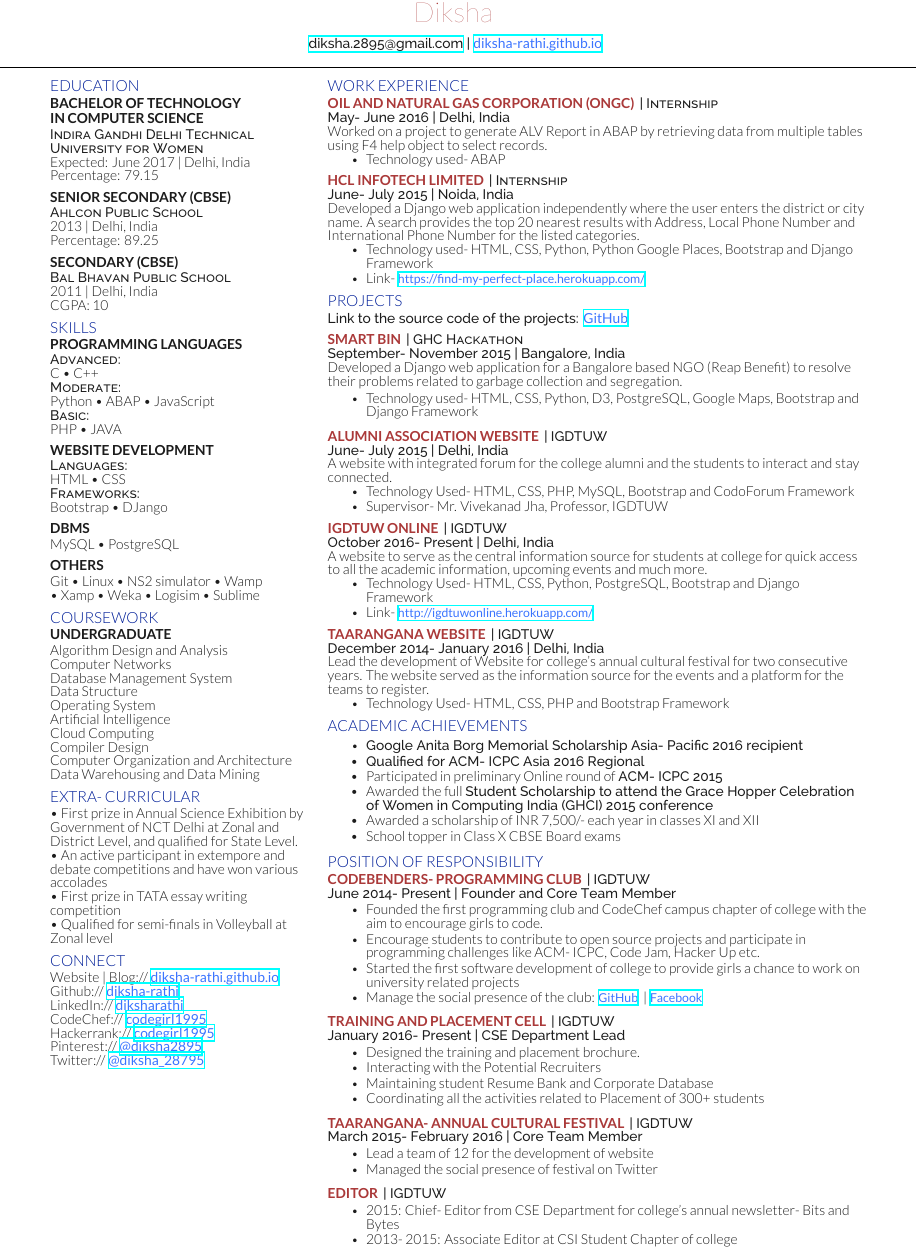
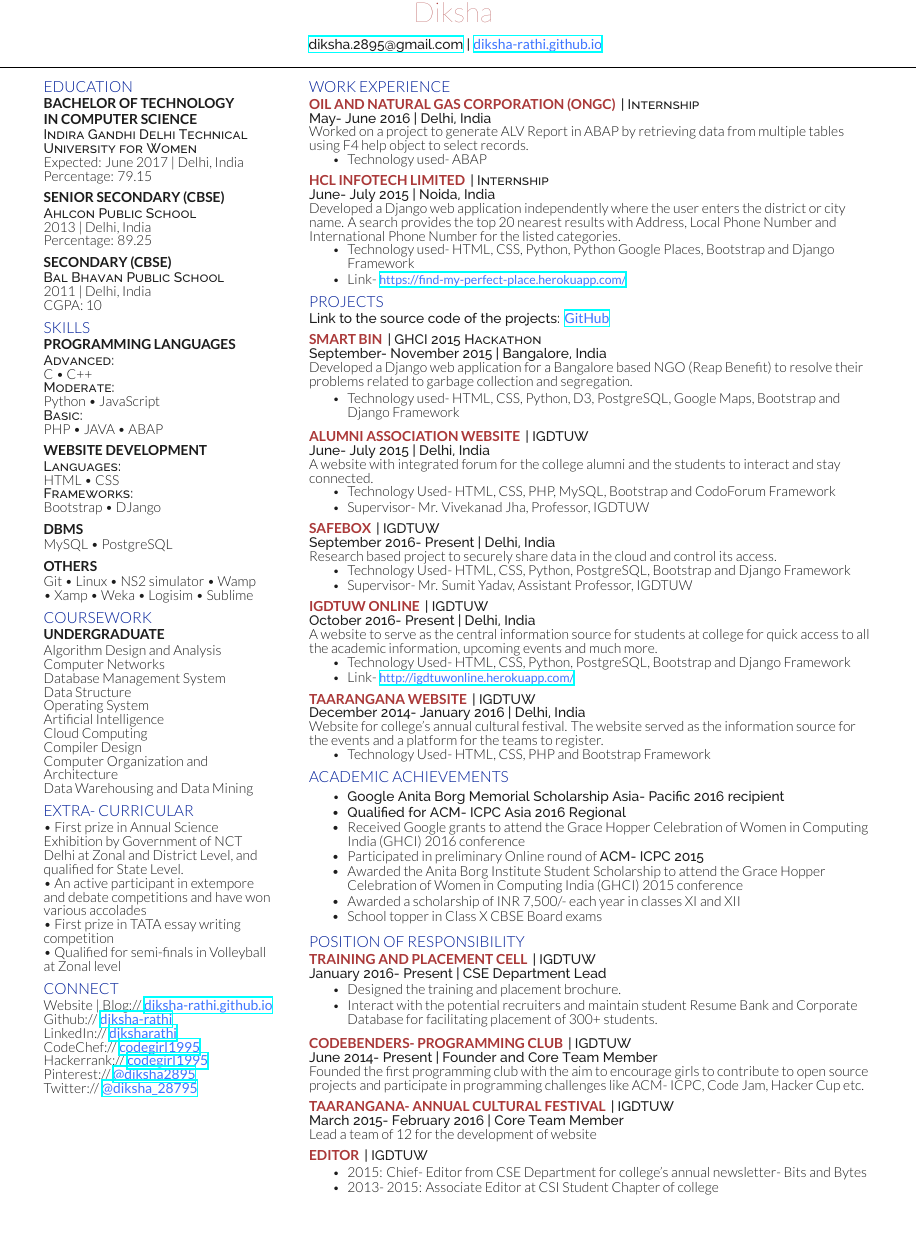
Before and after one commit to Diksha-Rathi/Resume--LaTeX, a LaTeX CV (Template/resume-openfont.tex, which reads Template/resume-openfont.cls): part of the page, cut so that both start at the same text, the shorter picture padded with empty space. Compiled offline with XeLaTeX.

Commit message:
Update Resume- January'17

```diff
--- a/Template/resume-openfont.cls
+++ b/Template/resume-openfont.cls
@@ -9,7 +9,7 @@
 \LoadClass{article}
 
 % Package Imports
-\usepackage[a4paper, hmargin=1.15cm, vmargin=0.5cm]{geometry}
+\usepackage[a4paper, hmargin=1cm, vmargin=0.3cm]{geometry}
 \usepackage[usenames,dvipsnames]{xcolor}
 \usepackage{hyperref}
 \usepackage{titlesec}
--- a/Template/resume-openfont.tex
+++ b/Template/resume-openfont.tex
@@ -27,7 +27,7 @@
 %
 %%%%%%%%%%%%%%%%%%%%%%%%%%%%%%%%%%%%%%
 
-\begin{minipage}[t]{0.31\textwidth}
+\begin{minipage}[t]{0.28\textwidth}
 
 %%%%%%%%%%%%%%%%%%%%%%%%%%%%%%%%%%%%%%
 %     EDUCATION
@@ -59,9 +59,9 @@
 \descript{Advanced:}
 C \textbullet{} C++ \\
 \descript{Moderate:}
-Python \textbullet{} ABAP \textbullet{} JavaScript\\
+Python \textbullet{} JavaScript\\
 \descript{Basic:}
-PHP \textbullet{} JAVA \\
+PHP \textbullet{} JAVA \textbullet{} ABAP\\
 \sectionsep
 \subsection{Website Development}
 \descript{Languages:}
@@ -165,7 +165,7 @@
 \sectionsep
 
 \runsubsection{Smart Bin}
-\descript{| GHC Hackathon}
+\descript{| GHCI 2015 Hackathon}
 \location{September- November 2015 | Bangalore, India}
 Developed a Django web application for a Bangalore based NGO (Reap Benefit) to resolve their problems related to garbage collection and segregation. \\
 \begin{tightemize}
@@ -183,6 +183,16 @@
 \end{tightemize}
 \sectionsep
 
+\runsubsection{SafeBox}
+\descript{| IGDTUW}
+\location{September 2016- Present | Delhi, India}
+Research based project to securely share data in the cloud and control its access.
+\begin{tightemize}
+\item Technology Used- HTML, CSS, Python, PostgreSQL, Bootstrap and Django Framework
+\item Supervisor- Mr. Sumit Yadav, Assistant Professor, IGDTUW
+\end{tightemize}
+\sectionsep
+
 \runsubsection{IGDTUW Online}
 \descript{| IGDTUW}
 \location{October 2016- Present | Delhi, India}
@@ -197,7 +207,7 @@
 \runsubsection{Taarangana Website}
 \descript{| IGDTUW}
 \location{December 2014- January 2016 | Delhi, India}
-Lead the development of Website for college’s annual cultural festival for two consecutive years. The website served as the information source for the events and a platform for the teams to register.
+Website for college’s annual cultural festival. The website served as the information source for the events and a platform for the teams to register.
 \begin{tightemize}
 \item Technology Used- HTML, CSS, PHP and Bootstrap Framework
 \end{tightemize}
@@ -216,8 +226,9 @@
 \begin{tightemize}
 \item \location{Google Anita Borg Memorial Scholarship Asia- Pacific 2016 recipient}
 \item \location{Qualified for ACM- ICPC Asia 2016 Regional}
+\item Received Google grants to attend the Grace Hopper Celebration of Women in Computing India (GHCI) 2016 conference
 \item Participated in preliminary Online round of \location{ACM- ICPC 2015}
-\item Awarded the full \location{Student Scholarship to attend the Grace Hopper Celebration of Women in Computing India (GHCI) 2015 conference}
+\item Awarded the Anita Borg Institute Student Scholarship to attend the Grace Hopper Celebration of Women in Computing India (GHCI) 2015 conference
 \item Awarded a scholarship of INR 7,500/-  each year in classes XI and XII
 \item School topper in Class X CBSE Board exams
 \end{tightemize}
@@ -229,35 +240,25 @@
 
 \section{POSITION OF RESPONSIBILITY}
 
-\runsubsection{CodeBenders- Programming Club}
-\descript{| IGDTUW}
-\location{June 2014- Present | Founder and Core Team Member}
-\begin{tightemize}
-\item Founded the first programming club and CodeChef campus chapter of college with the aim to encourage girls to code.
-\item Encourage students to contribute to open source projects and participate in programming challenges like ACM- ICPC, Code Jam, Hacker Up etc.
-\item Started the first software development of college to provide girls a chance to work on university related projects
-\item Manage the social presence of the club:  \href{https://github.com/codebenders-igdtuw}{\custombold{GitHub}} |  \href{https://www.facebook.com/CodeBenders/}{\custombold{Facebook}}
-\end{tightemize}
-\sectionsep
-
 \runsubsection{Training and Placement Cell}
 \descript{| IGDTUW }
 \location{January 2016- Present | CSE Department Lead }
 \begin{tightemize}
 \item Designed the training and placement brochure.
-\item Interacting with the Potential Recruiters
-\item Maintaining student Resume Bank and Corporate Database
-\item Coordinating all the activities related to Placement of 300+ students
+\item Interact with the potential recruiters and maintain student Resume Bank and Corporate Database for facilitating placement of 300+ students.
 \end{tightemize}
+\sectionsep
+
+\runsubsection{CodeBenders- Programming Club}
+\descript{| IGDTUW}
+\location{June 2014- Present | Founder and Core Team Member}
+Founded the first programming club with the aim to encourage girls to contribute to open source projects and participate in programming challenges like ACM- ICPC, Code Jam, Hacker Cup etc.
 \sectionsep
 
 \runsubsection{Taarangana- Annual Cultural Festival}
 \descript{| IGDTUW}
 \location{March 2015- February 2016 | Core Team Member}
-\begin{tightemize}
-\item Lead a team of 12 for the development of website
-\item Managed the social presence of festival on Twitter
-\end{tightemize}
+Lead a team of 12 for the development of website
 \sectionsep
 
 \runsubsection{Editor}
```
Also changed, not shown: README.md, Resume.pdf, Template/resume-openfont.tex (14 more changed lines), 2 other files.
